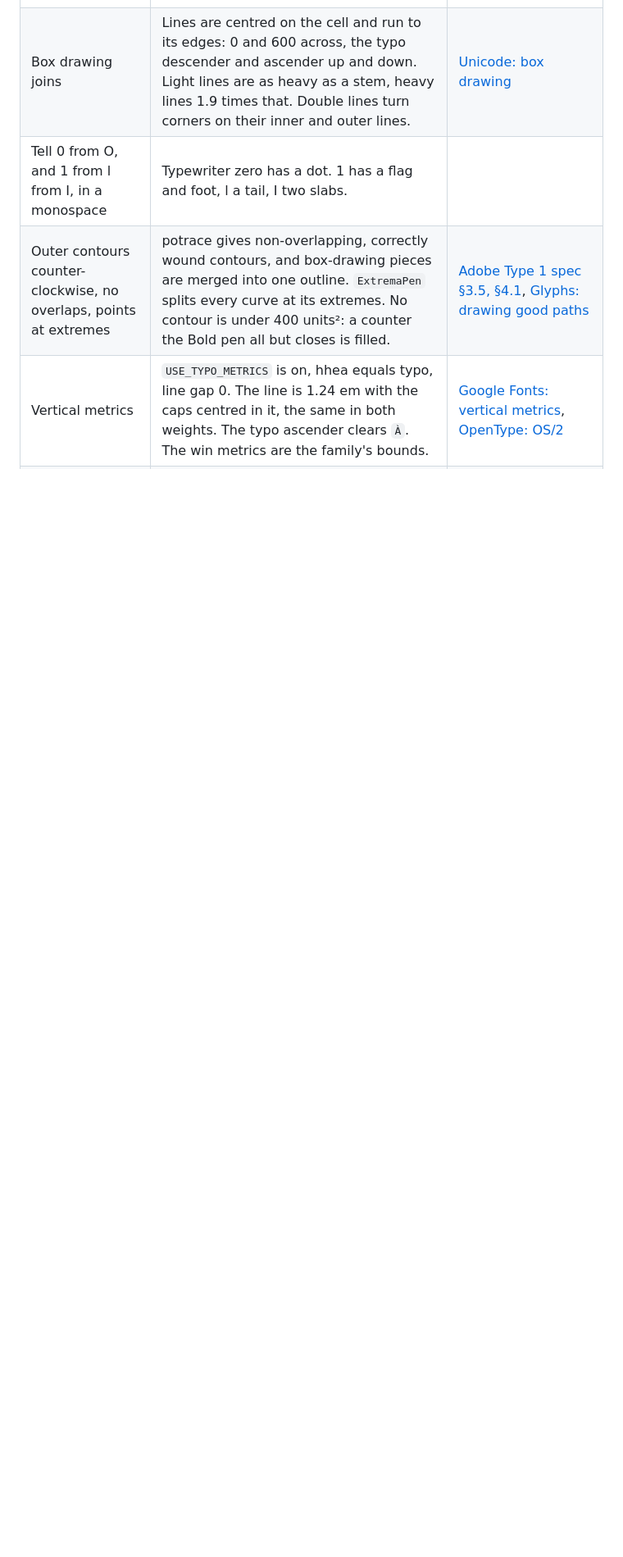
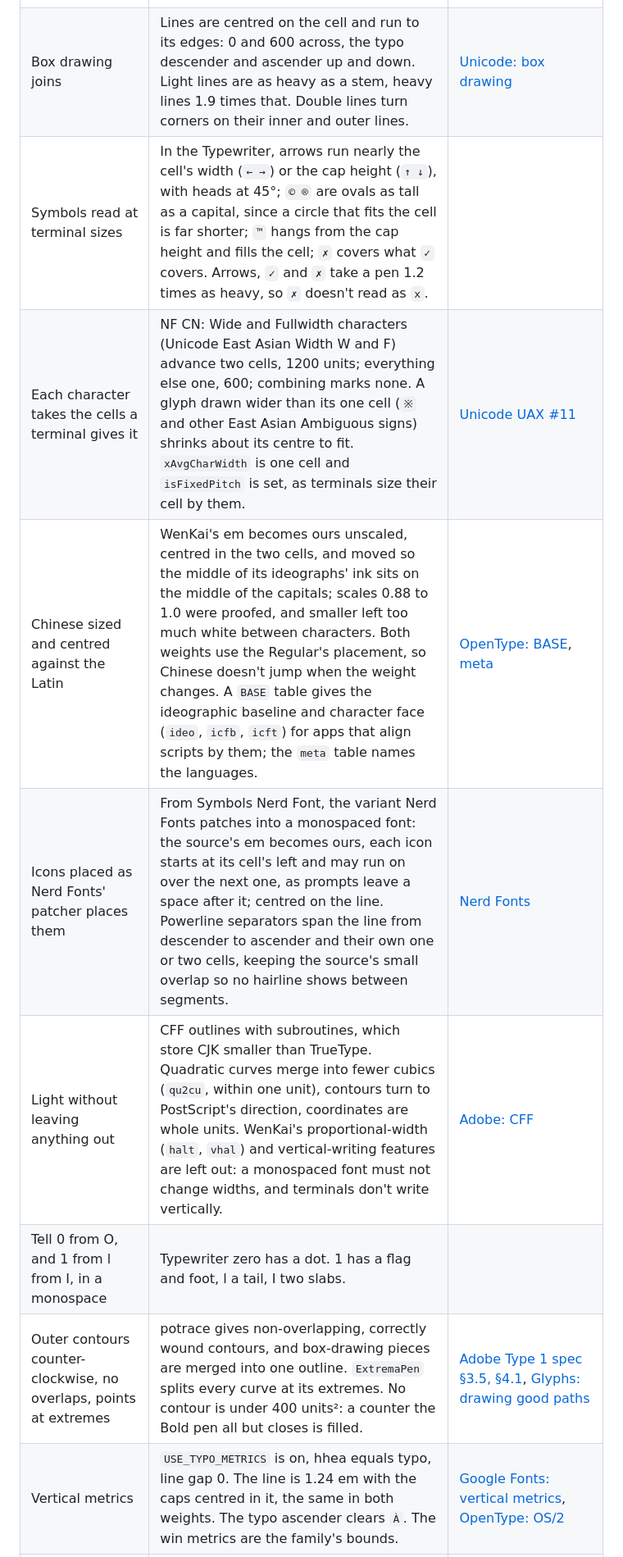
Before and after one commit to zjlgdx/pinboard-fonts, a Markdown page: README.md, the part around one of its changes. Shown at 82% size. GitHub-like rendering; blank space fills up the shorter version.

```diff
--- a/README.md
+++ b/README.md
@@ -83,6 +97,11 @@ Two scripts serve the Pinboard theme. Each reads the words to draw as JSON on st
 | Math signs share one width | `+ = < > × ~` are centred in one width. | Fontbakery `math_signs_width` |
 | Monospace: one advance for every glyph, narrow letters widened, wide ones squeezed | Typewriter: 600 everywhere, `.notdef` and box drawing included; combining marks are zero width, as a terminal expects, and hang over the cell before them. Symbols keep their proportions and only shrink to fit. `post.isFixedPitch` is set and PANOSE proportion is 9. | [Google Fonts requirements](https://googlefonts.github.io/gf-guide/requirements.html) |
 | Box drawing joins | Lines are centred on the cell and run to its edges: 0 and 600 across, the typo descender and ascender up and down. Light lines are as heavy as a stem, heavy lines 1.9 times that. Double lines turn corners on their inner and outer lines. | [Unicode: box drawing](https://www.unicode.org/charts/PDF/U2500.pdf) |
+| Symbols read at terminal sizes | In the Typewriter, arrows run nearly the cell's width (`← →`) or the cap height (`↑ ↓`), with heads at 45°; `© ®` are ovals as tall as a capital, since a circle that fits the cell is far shorter; `™` hangs from the cap height and fills the cell; `✗` covers what `✓` covers. Arrows, `✓` and `✗` take a pen 1.2 times as heavy, so `✗` doesn't read as `x`. | |
+| Each character takes the cells a terminal gives it | NF CN: Wide and Fullwidth characters (Unicode East Asian Width W and F) advance two cells, 1200 units; everything else one, 600; combining marks none. A glyph drawn wider than its one cell (`※` and other East Asian Ambiguous signs) shrinks about its centre to fit. `xAvgCharWidth` is one cell and `isFixedPitch` is set, as terminals size their cell by them. | [Unicode UAX #11](https://www.unicode.org/reports/tr11/) |
+| Chinese sized and centred against the Latin | WenKai's em becomes ours unscaled, centred in the two cells, and moved so the middle of its ideographs' ink sits on the middle of the capitals; scales 0.88 to 1.0 were proofed, and smaller left too much white between characters. Both weights use the Regular's placement, so Chinese doesn't jump when the weight changes. A `BASE` table gives the ideographic baseline and character face (`ideo`, `icfb`, `icft`) for apps that align scripts by them; the `meta` table names the languages. | [OpenType: BASE](https://learn.microsoft.com/en-us/typography/opentype/spec/base), [meta](https://learn.microsoft.com/en-us/typography/opentype/spec/meta) |
+| Icons placed as Nerd Fonts' patcher places them | From Symbols Nerd Font, the variant Nerd Fonts patches into a monospaced font: the source's em becomes ours, each icon starts at its cell's left and may run on over the next one, as prompts leave a space after it; centred on the line. Powerline separators span the line from descender to ascender and their own one or two cells, keeping the source's small overlap so no hairline shows between segments. | [Nerd Fonts](https://github.com/ryanoasis/nerd-fonts/wiki) |
+| Light without leaving anything out | CFF outlines with subroutines, which store CJK smaller than TrueType. Quadratic curves merge into fewer cubics (`qu2cu`, within one unit), contours turn to PostScript's direction, coordinates are whole units. WenKai's proportional-width (`halt`, `vhal`) and vertical-writing features are left out: a monospaced font must not change widths, and terminals don't write vertically. | [Adobe: CFF](https://adobe-type-tools.github.io/font-tech-notes/pdfs/5176.CFF.pdf) |
 | Tell 0 from O, and 1 from l from I, in a monospace | Typewriter zero has a dot. 1 has a flag and foot, l a tail, I two slabs. | |
 | Outer contours counter-clockwise, no overlaps, points at extremes | potrace gives non-overlapping, correctly wound contours, and box-drawing pieces are merged into one outline. `ExtremaPen` splits every curve at its extremes. No contour is under 400 units²: a counter the Bold pen all but closes is filled. | [Adobe Type 1 spec §3.5, §4.1](https://adobe-type-tools.github.io/font-tech-notes/pdfs/T1_SPEC.pdf), [Glyphs: drawing good paths](https://glyphsapp.com/learn/drawing-good-paths) |
 | Vertical metrics | `USE_TYPO_METRICS` is on, hhea equals typo, line gap 0. The line is 1.24 em with the caps centred in it, the same in both weights. The typo ascender clears `À`. The win metrics are the family's bounds. | [Google Fonts: vertical metrics](https://googlefonts.github.io/gf-guide/metrics.html), [OpenType: OS/2](https://learn.microsoft.com/en-us/typography/opentype/spec/os2) |
```
Also changed, not shown: other parts of README.md (+26 -1 lines), docs/specimen.png, 17 other files.
